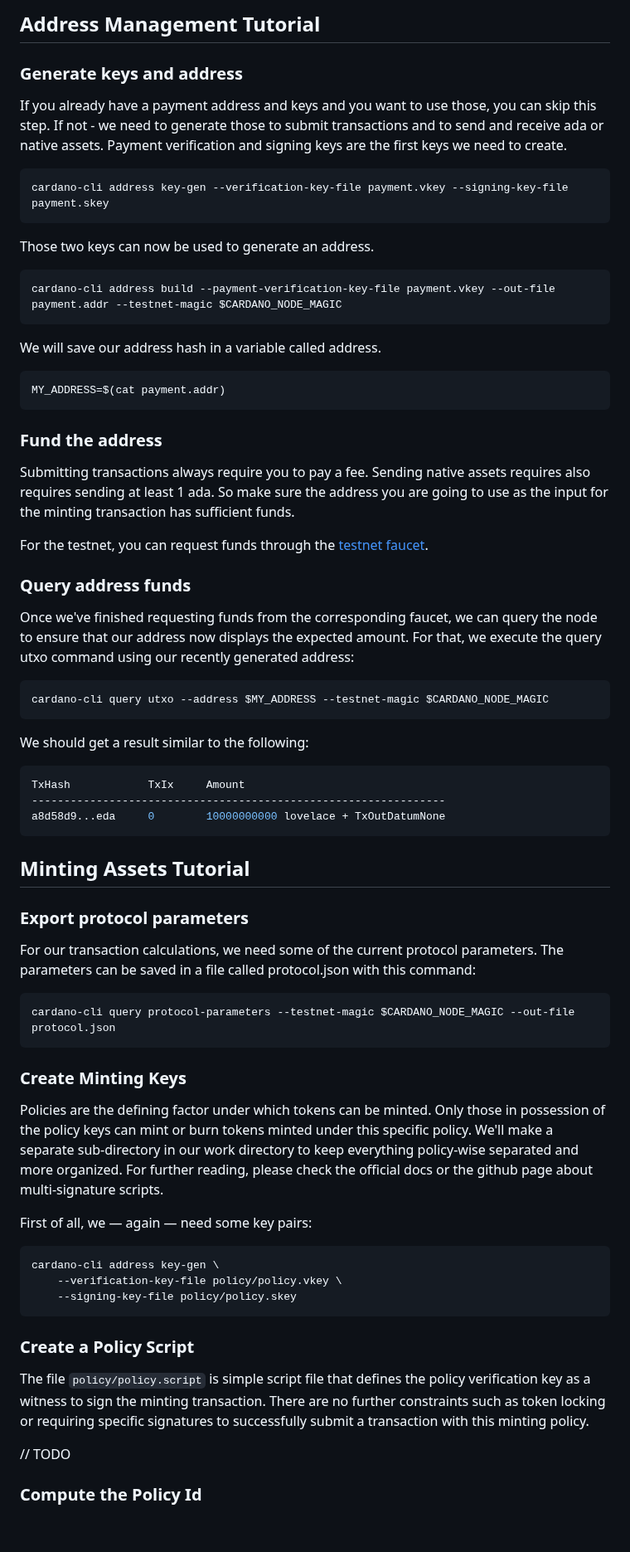
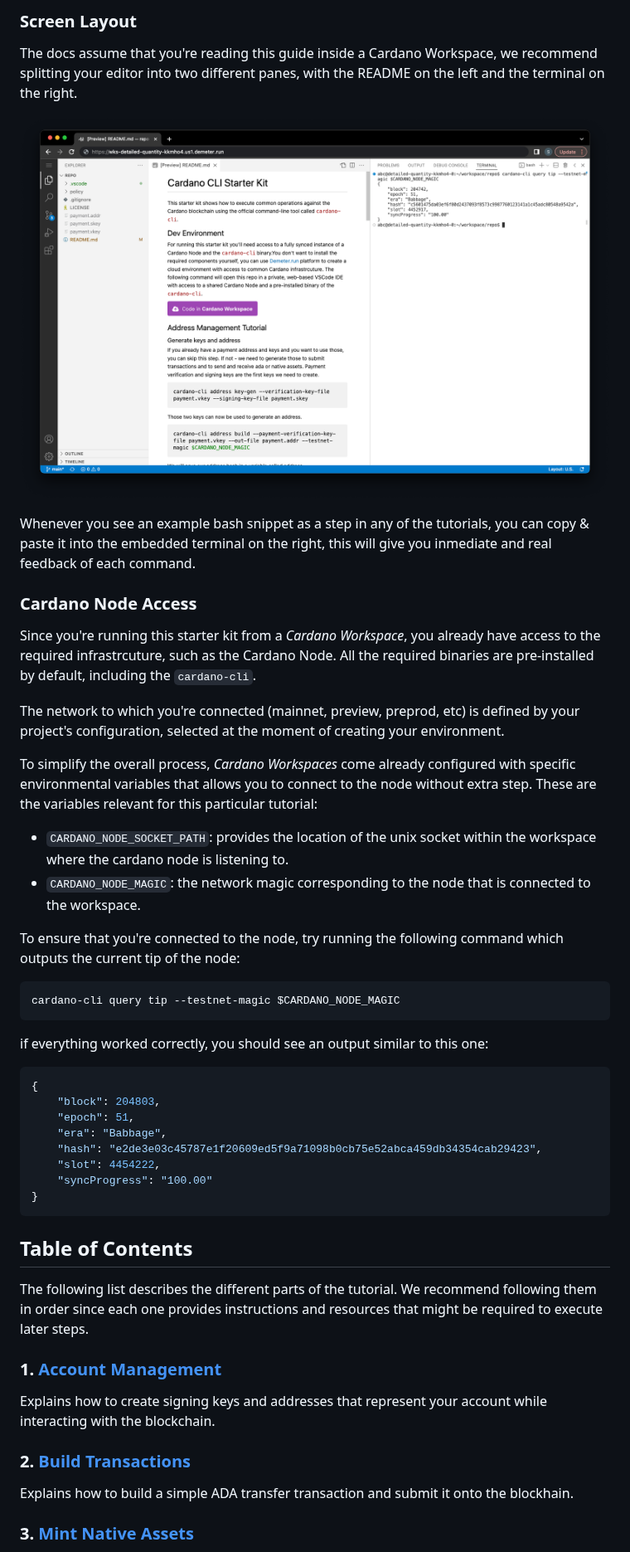
Before and after one commit to txpipe/cardano-cli-starter-kit, a Markdown page: README.md, the part around one of its changes. Shown at 83% size. GitHub-like rendering; pictures changed too: imgs/screenshot1.png (added); blank space fills up the shorter version.

Commit message:
feat: Organize docs

````diff
--- a/README.md
+++ b/README.md
@@ -16,75 +16,53 @@ If you don't want to install the required components yourself, you can use [Deme
 
-## Address Management Tutorial
+### Screen Layout
 
-### Generate keys and address
+The docs assume that you're reading this guide inside a Cardano Workspace, we recommend splitting your editor into two different panes, with the README on the left and the terminal on the right.
 
-If you already have a payment address and keys and you want to use those, you can skip this step. If not - we need to generate those to submit transactions and to send and receive ada or native assets. Payment verification and signing keys are the first keys we need to create.
+![Split Screen Example](imgs/screenshot1.png)
+
+Whenever you see an example bash snippet as a step in any of the tutorials, you can copy & paste it into the embedded terminal on the right, this will give you inmediate and real feedback of each command.
+
+### Cardano Node Access
+
+Since you're running this starter kit from a _Cardano Workspace_, you already have access to the required infrastrcuture, such as the Cardano Node. All the required binaries are pre-installed by default, including the `cardano-cli`.
+
+The network to which you're connected (mainnet, preview, preprod, etc) is defined by your project's configuration, selected at the moment of creating your environment.
+
+To simplify the overall process, _Cardano Workspaces_ come already configured with specific environmental variables that allows you to connect to the node without extra step. These are the variables relevant for this particular tutorial:
+
+- `CARDANO_NODE_SOCKET_PATH`: provides the location of the unix socket within the workspace where the cardano node is listening to.
+- `CARDANO_NODE_MAGIC`: the network magic corresponding to the node that is connected to the workspace.
+
+To ensure that you're connected to the node, try running the following command which outputs the current tip of the node:
 
 ```sh
-cardano-cli address key-gen --verification-key-file payment.vkey --signing-key-file payment.skey
+cardano-cli query tip --testnet-magic $CARDANO_NODE_MAGIC
 ```
 
-Those two keys can now be used to generate an address.
+if everything worked correctly, you should see an output similar to this one:
 
-```sh
-cardano-cli address build --payment-verification-key-file payment.vkey --out-file payment.addr --testnet-magic $CARDANO_NODE_MAGIC
+```json
+{
+    "block": 204803,
+    "epoch": 51,
+    "era": "Babbage",
+    "hash": "e2de3e03c45787e1f20609ed5f9a71098b0cb75e52abca459db34354cab29423",
+    "slot": 4454222,
+    "syncProgress": "100.00"
+}
 ```
 
-We will save our address hash in a variable called address.
+## Table of Contents
 
-```sh
-MY_ADDRESS=$(cat payment.addr)
-```
+The following list describes the different parts of the tutorial. We recommend following them in order since each one provides instructions and resources that might be required to execute later steps.
 
-### Fund the address
+### 1. [Account Management](./01-account-management.md)
 
-Submitting transactions always require you to pay a fee. Sending native assets requires also requires sending at least 1 ada. So make sure the address you are going to use as the input for the minting transaction has sufficient funds.
+Explains how to create signing keys and addresses that represent your account while interacting with the blockchain.
 
-For the testnet, you can request funds through the [testnet faucet](https://docs.cardano.org/cardano-testnet/tools/faucet).
+### 2. [Build Transactions](./02-build-transactions.md)
 
-### Query address funds
+Explains how to build a simple ADA transfer transaction and submit it onto the blockhain.
 
-Once we've finished requesting funds from the corresponding faucet, we can query the node to ensure that our address now displays the expected amount. For that, we execute the query utxo command using our recently generated address:
+### 3. [Mint Native Assets](./01-mint-native-assets.md)
 
-```sh
-cardano-cli query utxo --address $MY_ADDRESS --testnet-magic $CARDANO_NODE_MAGIC
-```
-
-We should get a result similar to the following:
-
-```sh
-TxHash            TxIx     Amount
-----------------------------------------------------------------
-a8d58d9...eda     0        10000000000 lovelace + TxOutDatumNone
-```
-
-## Minting Assets Tutorial
-
-### Export protocol parameters
-
-For our transaction calculations, we need some of the current protocol parameters. The parameters can be saved in a file called protocol.json with this command:
-
-```
-cardano-cli query protocol-parameters --testnet-magic $CARDANO_NODE_MAGIC --out-file protocol.json
-```
-
-### Create Minting Keys
-
-Policies are the defining factor under which tokens can be minted. Only those in possession of the policy keys can mint or burn tokens minted under this specific policy. We'll make a separate sub-directory in our work directory to keep everything policy-wise separated and more organized. For further reading, please check the official docs or the github page about multi-signature scripts.
-
-First of all, we — again — need some key pairs:
-
-```sh
-cardano-cli address key-gen \
-    --verification-key-file policy/policy.vkey \
-    --signing-key-file policy/policy.skey
-```
-
-### Create a Policy Script
-
-The file `policy/policy.script` is simple script file that defines the policy verification key as a witness to sign the minting transaction. There are no further constraints such as token locking or requiring specific signatures to successfully submit a transaction with this minting policy.
-
-// TODO
-
-### Compute the Policy Id
-
````
Also changed, not shown: other parts of README.md (+6 -89 lines), 01-account-management.md (added, +44 -0 lines), 02-build-transactions.md (added, +96 -0 lines), 03-mint-native-assets.md (added, +111 -0 lines).
